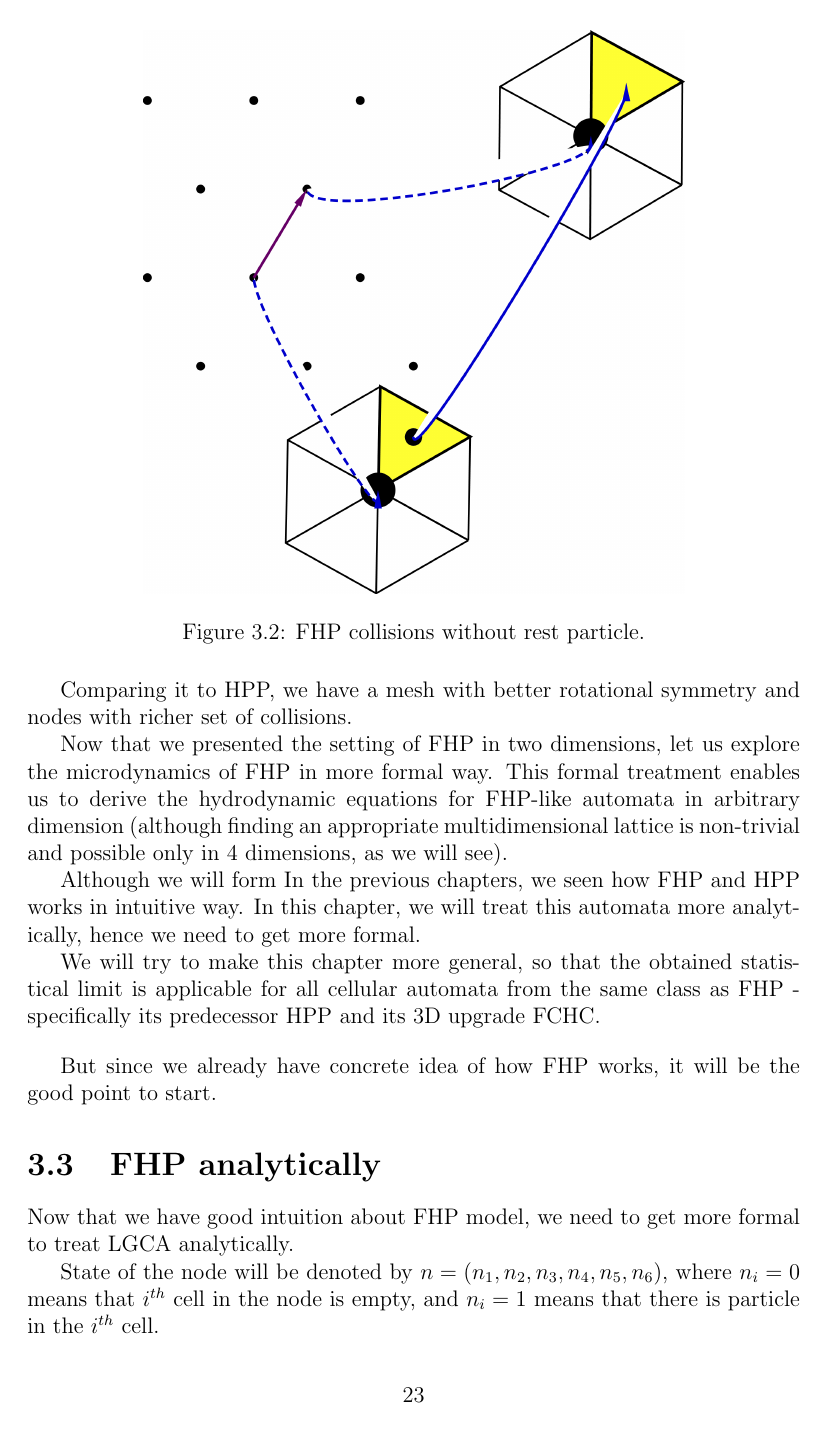
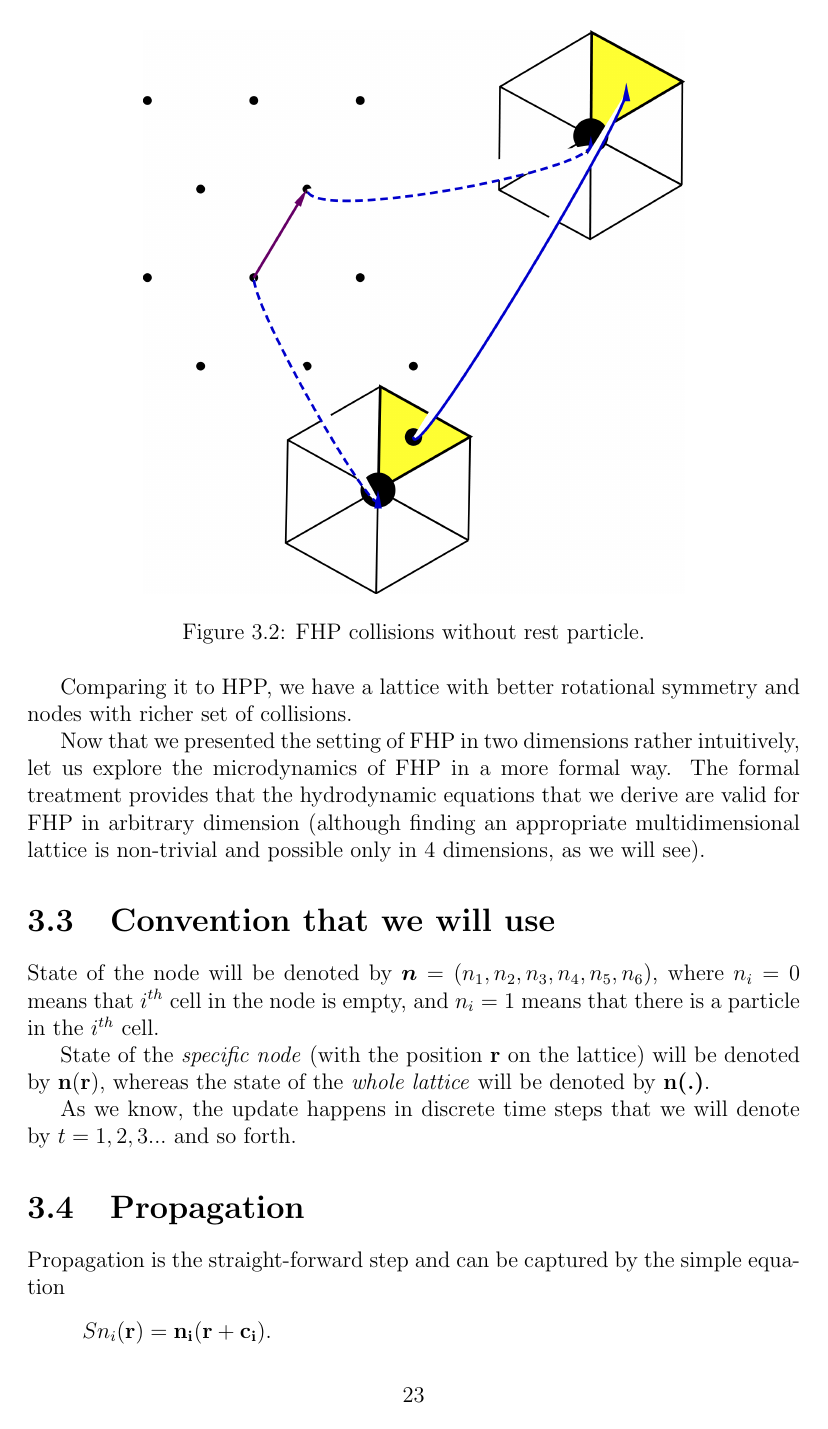
Before and after one commit to tuniak/diplomka, a LaTeX thesis (thesis.tex, which reads FHPintro.tex): page 26 of 119. Compiled offline with pdfLaTeX.

Commit message:
rozumne upravy v texte, pred velkym zlucovanim

```diff
--- a/FHPintro.tex
+++ b/FHPintro.tex
@@ -46,23 +45,13 @@ This phase is straigt-forward -- if the cell is occupied by a particle, it propa
  \label{FHPprop}
 \end{figure}
 
-Comparing it to HPP, we have a mesh with better rotational symmetry and nodes with richer  set of collisions.
+Comparing it to HPP, we have a lattice with better rotational symmetry and nodes with richer  set of collisions.
 
-Now that we presented the setting of FHP in two dimensions, let us explore the microdynamics of FHP in more formal way. This formal treatment enables us to derive the hydrodynamic equations for FHP-like automata in arbitrary dimension (although finding an appropriate multidimensional lattice is non-trivial and possible only in 4 dimensions, as we will see).
+Now that we presented the setting of FHP in two dimensions rather intuitively, let us explore the microdynamics of FHP in a more formal way. The formal treatment provides that the hydrodynamic equations that we derive are valid for FHP in arbitrary dimension (although finding an appropriate multidimensional lattice is non-trivial and possible only in 4 dimensions, as we will see).
 
+\section{Convention that we will use}
+State of the node will be denoted by $\bm{n} = (n_1,n_2,n_3,n_4,n_5,n_6)$, where $n_i = 0$ means that $i^{th}$ cell in the node is empty, and $n_i = 1$ means that there is a particle in the $i^{th}$ cell.
 
-Although we will form
-In the previous chapters, we seen how FHP and HPP works in intuitive way.
-In this chapter, we will treat this automata more analytically, hence we need to get more formal.
+State of the \textit{specific node} (with the position \textbf{r} on the lattice) will be denoted by $\bf{n(r)}$, whereas the state of the \textit{whole lattice} will be denoted by \textbf{n(.)}.
 
-We will try to make this chapter more general, so that the obtained statistical limit is applicable for all cellular automata from the same class as FHP - specifically its predecessor HPP and its 3D upgrade FCHC.
-
-\bigskip
-
-But since we already have concrete idea of how FHP works, it will be the good point to start.
-
-\section{FHP analytically}
-
-Now that we have good intuition about FHP model, we need to get more formal to treat LGCA analytically.
-
-State of the node will be denoted by $n = (n_1,n_2,n_3,n_4,n_5,n_6)$, where $n_i = 0$ means that $i^{th}$ cell in the node is empty, and $n_i = 1$ means that there is particle in the $i^{th}$ cell.
+As we know, the update happens in discrete time steps that we will denote by $t=1,2,3...$ and so forth.
@@ -75,5 +58,6 @@ We also know that update happens in discrete time steps, and it can be divided i
 
 \section{Propagation}
-Propagation is straight-forward for all types of LGCA and can be captured by very simple equation
-\begin{equation}
+Propagation is the straight-forward step and can be captured by the simple equation
+\begin{align*}
 S n_i(\bf{r}) = n_i(\bf{r + c_i}).
+\end{align*}
```
Also changed, not shown: fchc.tex (+3 -3 lines), FHPintro.tex (34 more changed lines), 19 other files.
